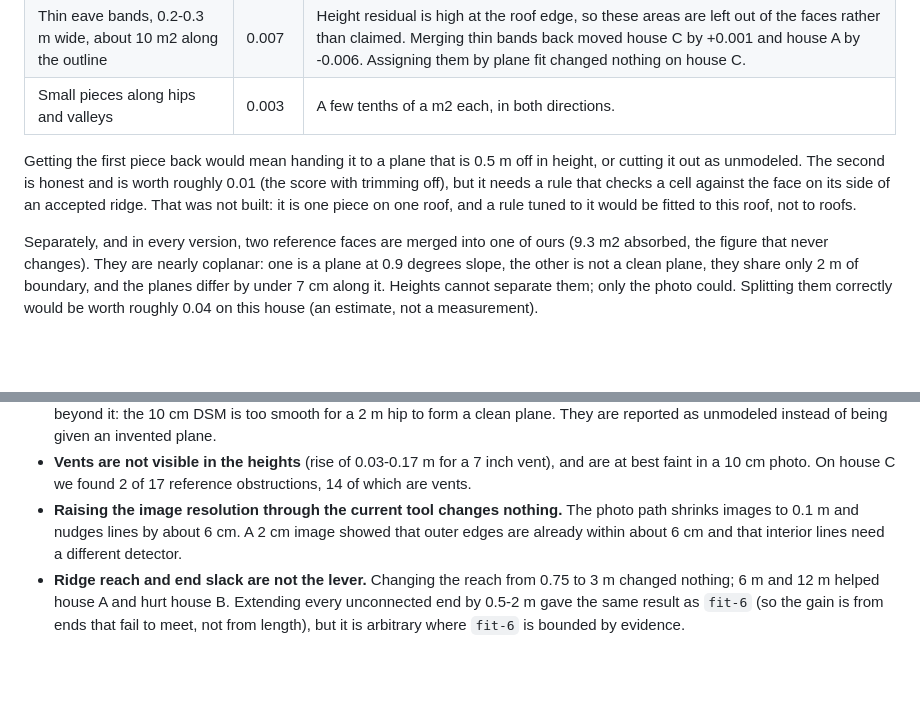
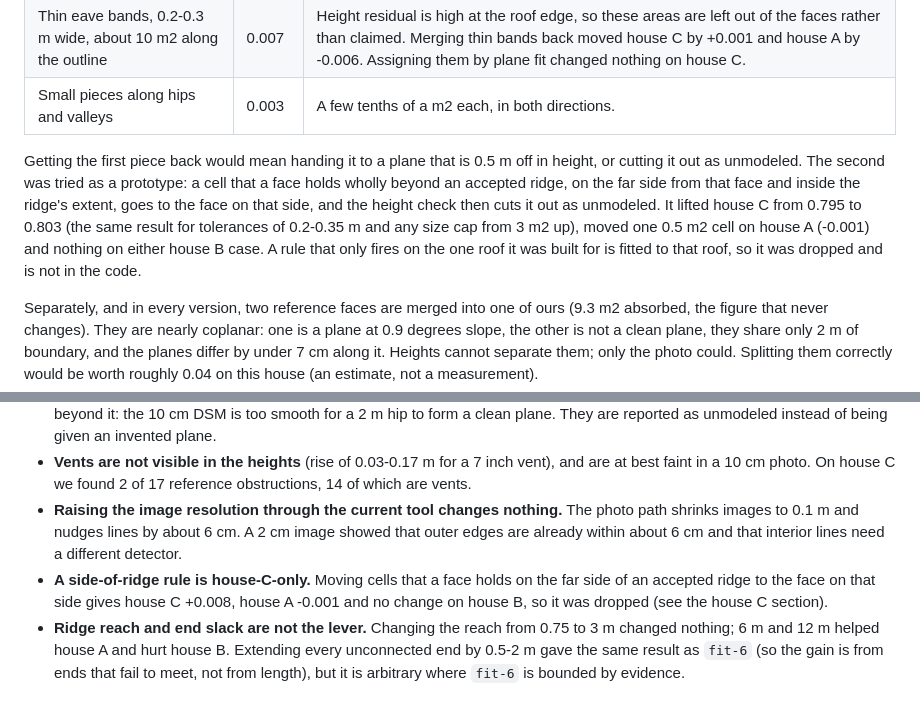
Before and after one commit to chris12540/solar-design, a Markdown page: docs/roof-accuracy-results.md, 2 parts joined by grey strips. Rendered like a GitHub page; blank space fills up the shorter version.

Commit message:
Record the side-of-ridge experiment on house C and why it was dropped
Prototype: a cell a face holds wholly beyond an accepted ridge, on the far
side from that face, goes to the face on that side and the height check then
cuts it out as unmodeled. House C 0.795 -> 0.803, house A 0.869 -> 0.868 (one
0.5 m2 cell), both house B cases unchanged. It only helps the roof it was
built for, so it is not in the code; the doc records the result.

Co-Authored-By: Claude Sonnet 5.5 <noreply@anthropic.com>

```diff
--- a/docs/roof-accuracy-results.md
+++ b/docs/roof-accuracy-results.md
@@ -71,7 +71,7 @@ House C has a simple roof: the Aurora design has 8 faces, all of 3 m2 or more, a
 | Thin eave bands, 0.2-0.3 m wide, about 10 m2 along the outline | 0.007 | Height residual is high at the roof edge, so these areas are left out of the faces rather than claimed. Merging thin bands back moved house C by +0.001 and house A by -0.006. Assigning them by plane fit changed nothing on house C. |
 | Small pieces along hips and valleys | 0.003 | A few tenths of a m2 each, in both directions. |
 
-Getting the first piece back would mean handing it to a plane that is 0.5 m off in height, or cutting it out as unmodeled. The second is honest and is worth roughly 0.01 (the score with trimming off), but it needs a rule that checks a cell against the face on its side of an accepted ridge. That was not built: it is one piece on one roof, and a rule tuned to it would be fitted to this roof, not to roofs.
+Getting the first piece back would mean handing it to a plane that is 0.5 m off in height, or cutting it out as unmodeled. The second was tried as a prototype: a cell that a face holds wholly beyond an accepted ridge, on the far side from that face and inside the ridge's extent, goes to the face on that side, and the height check then cuts it out as unmodeled. It lifted house C from 0.795 to 0.803 (the same result for tolerances of 0.2-0.35 m and any size cap from 3 m2 up), moved one 0.5 m2 cell on house A (-0.001) and nothing on either house B case. A rule that only fires on the one roof it was built for is fitted to that roof, so it was dropped and is not in the code.
 
 Separately, and in every version, two reference faces are merged into one of ours (9.3 m2 absorbed, the figure that never changes). They are nearly coplanar: one is a plane at 0.9 degrees slope, the other is not a clean plane, they share only 2 m of boundary, and the planes differ by under 7 cm along it. Heights cannot separate them; only the photo could. Splitting them correctly would be worth roughly 0.04 on this house (an estimate, not a measurement).
 
@@ -108,6 +108,7 @@ The last figure is the real output of `fit-4` and `fit-5` on the synthetic roof
 - **Small hips cannot be recovered as faces from this height model.** A plane fitted to a hip's core explains almost nothing beyond it: the 10 cm DSM is too smooth for a 2 m hip to form a clean plane. They are reported as unmodeled instead of being given an invented plane.
 - **Vents are not visible in the heights** (rise of 0.03-0.17 m for a 7 inch vent), and are at best faint in a 10 cm photo. On house C we found 2 of 17 reference obstructions, 14 of which are vents.
 - **Raising the image resolution through the current tool changes nothing.** The photo path shrinks images to 0.1 m and nudges lines by about 6 cm. A 2 cm image showed that outer edges are already within about 6 cm and that interior lines need a different detector.
+- **A side-of-ridge rule is house-C-only.** Moving cells that a face holds on the far side of an accepted ridge to the face on that side gives house C +0.008, house A -0.001 and no change on house B, so it was dropped (see the house C section).
 - **Ridge reach and end slack are not the lever.** Changing the reach from 0.75 to 3 m changed nothing; 6 m and 12 m helped house A and hurt house B. Extending every unconnected end by 0.5-2 m gave the same result as `fit-6` (so the gain is from ends that fail to meet, not from length), but it is arbitrary where `fit-6` is bounded by evidence.
 
 ## Limits
```
